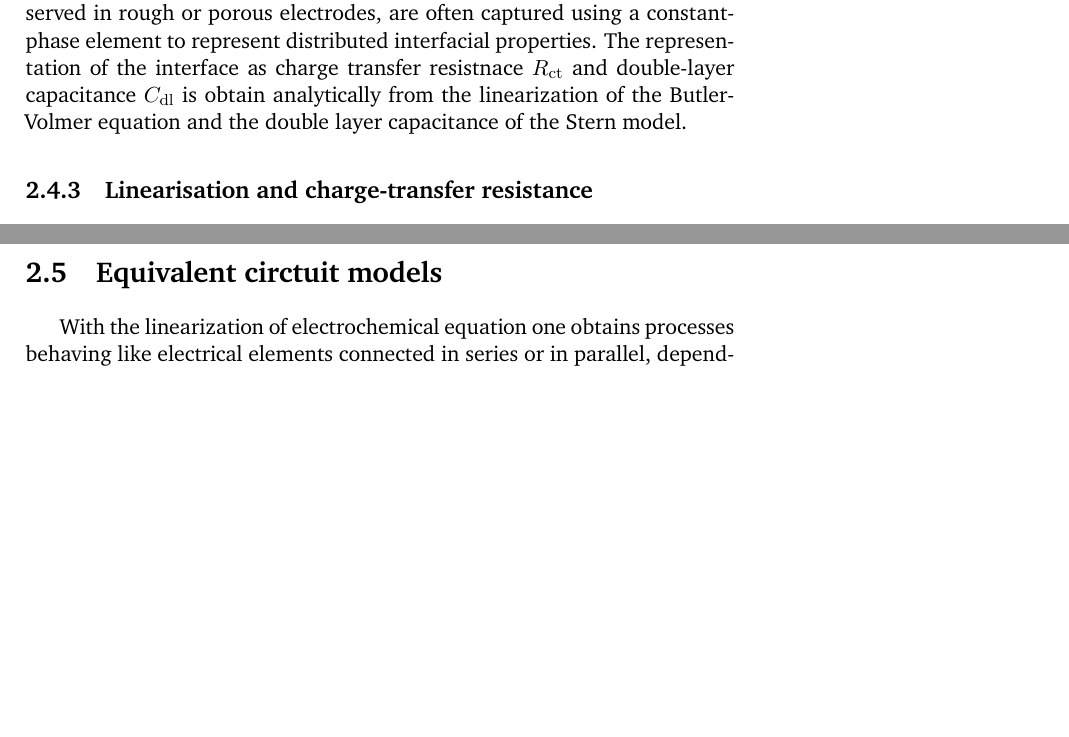
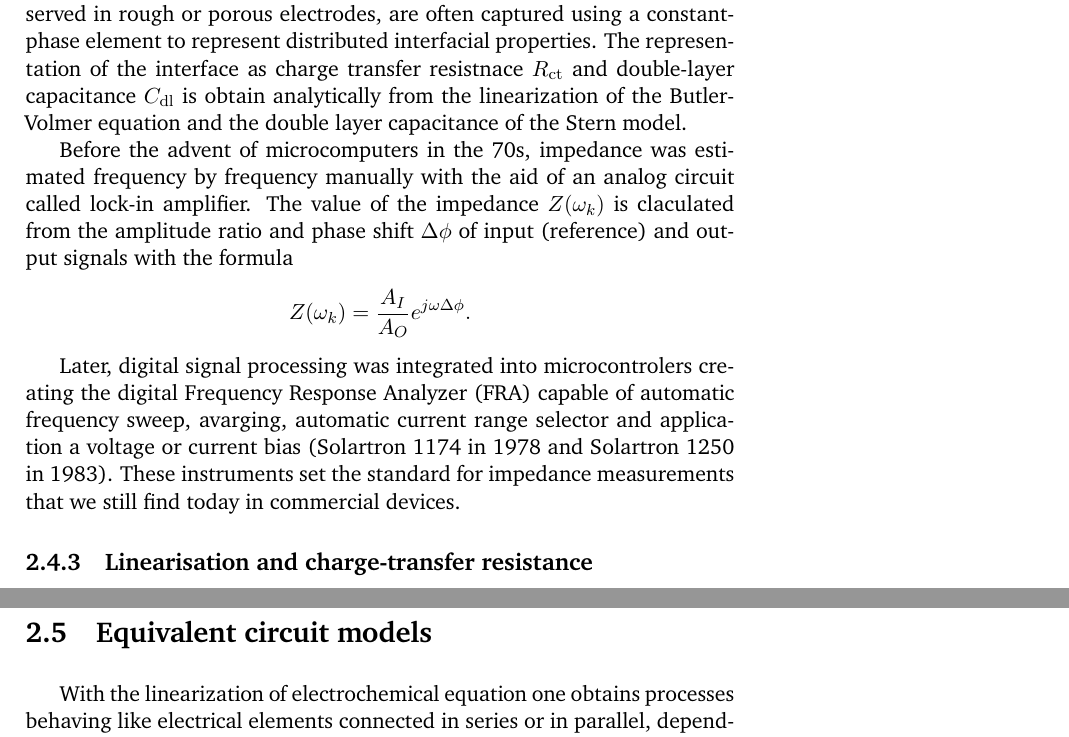
Before and after one commit to federicoscarpioni/PhD_dissertation, a LaTeX thesis (main.tex, which reads chapters/2_electrochemsitry.tex): two parts of pages 21 and 23 of 173, joined at a grey line, cut so that both start at the same text, the shorter picture padded with empty space. Compiled offline with pdfLaTeX.

```diff
--- a/chapters/2_electrochemsitry.tex
+++ b/chapters/2_electrochemsitry.tex
@@ -228,6 +229,15 @@
 At low frequencies, the capacitive reactance becomes large and the impedance approaches $R_{\mathrm{ct}}$.
 Deviations from ideal capacitive behaviour, commonly observed in rough or porous electrodes, are often captured using a constant-phase element to represent distributed interfacial properties.
 The representation of the interface as charge transfer resistnace $R_{\mathrm{ct}}$ and double-layer capacitance $C_{\mathrm{dl}}$ is obtain analytically from the linearization of the Butler-Volmer equation and the double layer capacitance of the Stern model.
+
+Before the advent of microcomputers in the 70s, impedance was estimated frequency by frequency manually with the aid of an analog circuit called lock-in amplifier.
+The value of the impedance $Z(\omega_k)$ is claculated from the amplitude ratio and phase shift $\Delta\phi$ of input (reference) and output signals with the formula
+$$
+Z(\omega_k) = \frac{A_I}{A_O}e^{j\omega\Delta\phi}.
+$$
+
+Later, digital signal processing was integrated into microcontrolers creating the digital Frequency Response Analyzer (FRA) capable of automatic frequency sweep, avarging, automatic current range selector and application a voltage or current bias (Solartron 1174 in 1978 and Solartron 1250 in 1983).
+These instruments set the standard for impedance measurements that we still find today in commercial devices.
 
 \subsection{Linearisation and charge-transfer resistance}
 
@@ -283,7 +293,7 @@
 Diffusion-related impedance elements are essential for interpreting battery electrode behaviour, where mass transport in the electrolyte, within porous electrode structures, and through solid particles strongly influences the dynamic response.
 The distinction between semi-infinite and finite-length diffusion is particularly important when analysing non-stationary or transient impedance measurements, as the effective diffusion domain may change with state of charge, cycling history, or electrode microstructure.
 
-\section{Equivalent circtuit models}
+\section{Equivalent circuit models}
 
 With the linearization of electrochemical equation one obtains processes behaving like electrical elements connected in series or in parallel, depending on the system characteristics.
 To visualize the components, it is common to translate the set of equations into a circuit and use the lows of series and parallel connection of electrocal elements to obtain a simplified and linearized model of the interface.
```
Also changed, not shown: chapters/2_electrochemsitry.tex (1 more changed lines).
